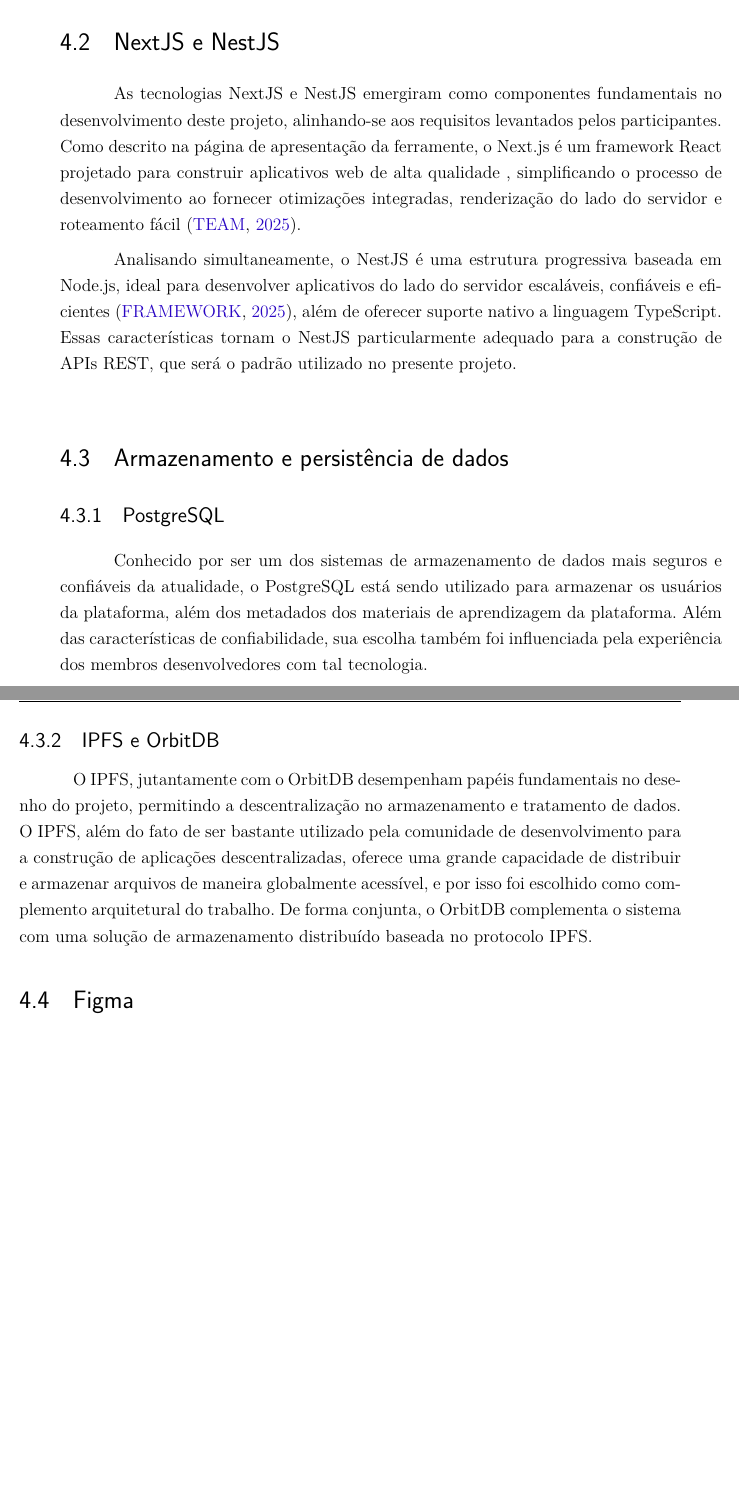
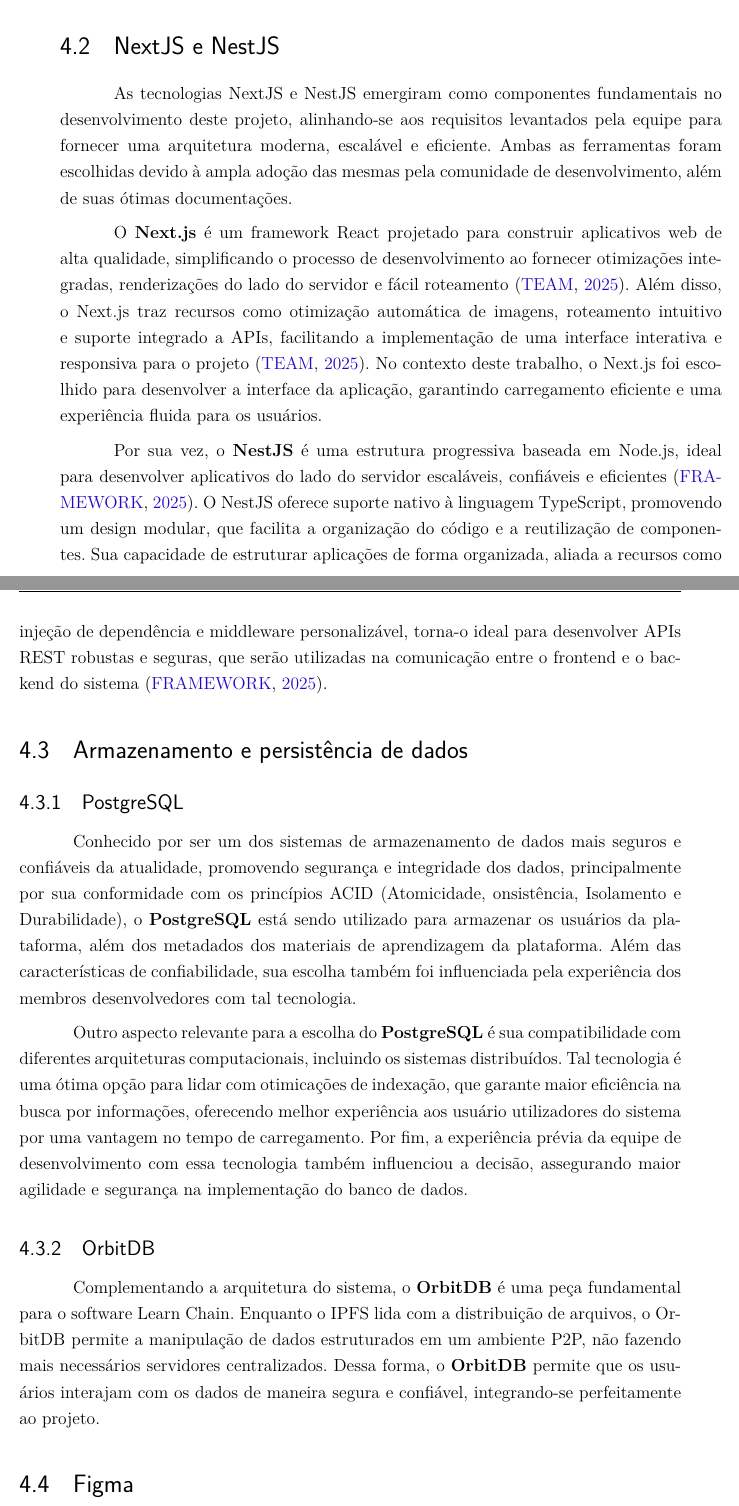
Before and after one commit to ArthurMeloG/trabalho-de-conclusao, a LaTeX thesis (main.tex, which reads editaveis/suporteTecnologico.tex): two parts of pages 47 and 48 of 63 before the commit and two parts of pages 47 and 48 of 65 after it, joined at a grey line, cut so that both start at the same text, the shorter picture padded with empty space. Compiled offline with pdfLaTeX.

Commit message:
completando a fundamentação de escolhas das tecnologias

```diff
--- a/editaveis/suporteTecnologico.tex
+++ b/editaveis/suporteTecnologico.tex
@@ -5,17 +7,23 @@
 
 \section{NextJS e NestJS}
-As tecnologias NextJS e NestJS emergiram como componentes fundamentais no desenvolvimento deste projeto, alinhando-se aos requisitos levantados pelos participantes. Como descrito na página de apresentação da ferramente, o Next.js é um framework React projetado para construir aplicativos web de alta qualidade , simplificando o processo de desenvolvimento ao fornecer otimizações integradas, renderização do lado do servidor e roteamento fácil \cite{nextjs2025}.
+As tecnologias NextJS e NestJS emergiram como componentes fundamentais no desenvolvimento deste projeto, alinhando-se aos requisitos levantados pela equipe para fornecer uma arquitetura moderna, escalável e eficiente. Ambas as ferramentas foram escolhidas devido à ampla adoção das mesmas pela comunidade de desenvolvimento, além de suas ótimas documentações.
 
-Analisando simultaneamente, o NestJS é uma estrutura progressiva baseada em Node.js, ideal para desenvolver aplicativos do lado do servidor escaláveis, confiáveis e eficientes \cite{nestjs2025}, além de oferecer suporte nativo a linguagem TypeScript. Essas características tornam o NestJS particularmente adequado para a construção de APIs REST, que será o padrão utilizado no presente projeto.
+O \textbf{Next.js} é um framework React projetado para construir aplicativos web de alta qualidade, simplificando o processo de desenvolvimento ao fornecer otimizações integradas, renderizações do lado do servidor e fácil roteamento \cite{nextjs2025}. Além disso, o Next.js traz recursos como otimização automática de imagens, roteamento intuitivo e suporte integrado a APIs, facilitando a implementação de uma interface interativa e responsiva para o projeto \cite{nextjs2025}. No contexto deste trabalho, o Next.js foi escolhido para desenvolver a interface da aplicação, garantindo carregamento eficiente e uma experiência fluida para os usuários.
+
+Por sua vez, o \textbf{NestJS} é uma estrutura progressiva baseada em Node.js, ideal para desenvolver aplicativos do lado do servidor escaláveis, confiáveis e eficientes \cite{nestjs2025}. O NestJS oferece suporte nativo à linguagem TypeScript, promovendo um design modular, que facilita a organização do código e a reutilização de componentes. Sua capacidade de estruturar aplicações de forma organizada, aliada a recursos como injeção de dependência e middleware personalizável, torna-o ideal para desenvolver APIs REST robustas e seguras, que serão utilizadas na comunicação entre o frontend e o backend do sistema \cite{nestjs2025}.
 
 \section{Armazenamento e persistência de dados}
 
 \subsection{PostgreSQL}
-Conhecido por ser um dos sistemas de armazenamento de dados mais seguros e confiáveis da atualidade, o PostgreSQL está sendo utilizado para armazenar os usuários da plataforma, além dos metadados dos materiais de aprendizagem da plataforma. Além das características de confiabilidade, sua escolha também foi influenciada pela experiência dos membros desenvolvedores com tal tecnologia.
 
-\subsection{IPFS e OrbitDB}
-O IPFS, jutantamente com o OrbitDB desempenham papéis fundamentais no desenho do projeto, permitindo a descentralização no armazenamento e tratamento de dados. O IPFS, além do fato de ser bastante utilizado pela comunidade de desenvolvimento para a construção de aplicações descentralizadas, oferece uma grande capacidade de distribuir e armazenar arquivos de maneira globalmente acessível, e por isso foi escolhido como complemento arquitetural do trabalho. De forma conjunta, o OrbitDB complementa o sistema com uma solução de armazenamento distribuído baseada no protocolo IPFS.
+Conhecido por ser um dos sistemas de armazenamento de dados mais seguros e confiáveis da atualidade, promovendo segurança e integridade dos dados, principalmente por sua conformidade com os princípios ACID (Atomicidade, onsistência, Isolamento e Durabilidade), o \textbf{PostgreSQL} está sendo utilizado para armazenar os usuários da plataforma, além dos metadados dos materiais de aprendizagem da plataforma. Além das características de confiabilidade, sua escolha também foi influenciada pela experiência dos membros desenvolvedores com tal tecnologia.
 
+Outro aspecto relevante para a escolha do \textbf{PostgreSQL} é sua compatibilidade com diferentes arquiteturas computacionais, incluindo os sistemas distribuídos. Tal tecnologia é uma ótima opção para lidar com otimicações de indexação, que garante maior eficiência na busca por informações, oferecendo melhor experiência aos usuário utilizadores do sistema por uma vantagem no tempo de carregamento. Por fim, a experiência prévia da equipe de desenvolvimento com essa tecnologia também influenciou a decisão, assegurando maior agilidade e segurança na implementação do banco de dados.
+
+
+\subsection{OrbitDB}
+
+Complementando a arquitetura do sistema, o \textbf{OrbitDB} é uma peça fundamental para o software Learn Chain. Enquanto o IPFS lida com a distribuição de arquivos, o OrbitDB permite a manipulação de dados estruturados em um ambiente P2P, não fazendo mais necessários servidores centralizados. Dessa forma, o \textbf{OrbitDB} permite que os usuários interajam com os dados de maneira segura e confiável, integrando-se perfeitamente ao projeto.
 
 \section{Figma}
 O Figma é uma ferramenta de prototipação colaborativa, que possui um fluxo de trabalho criado para desenvolvedores de Software, e tem como finalidade facilitar as tarefas de design com uma interface simples e bastante intuitiva \cite{figma2025}.
```
Also changed, not shown: editaveis/suporteTecnologico.tex (4 more changed lines).
